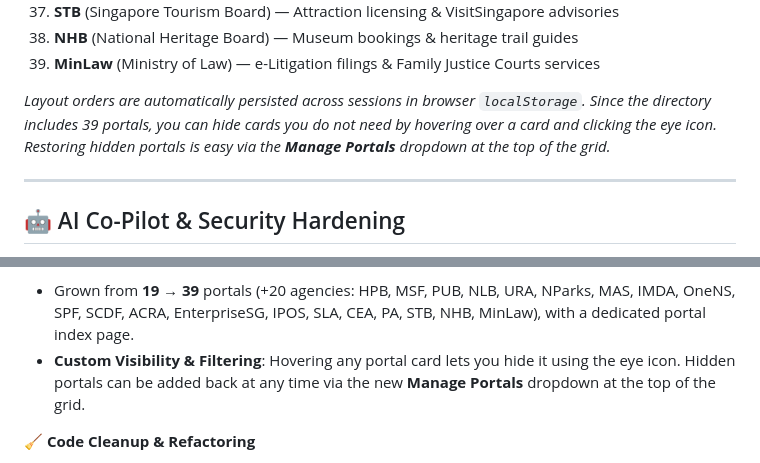
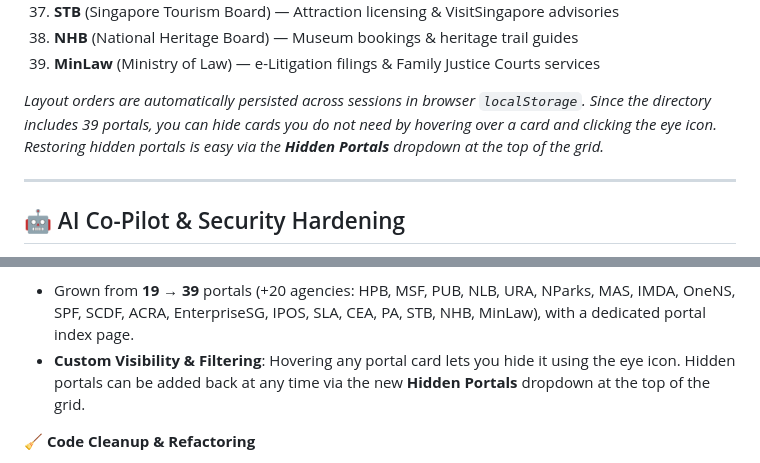
Before and after one commit to leshweyeewin/merlion-os, a Markdown page: README.md, 2 parts joined by grey strips. Drawn GitHub-style.

Commit message:
chore: correct portals dropdown reference in README to 'Hidden Portals'

```diff
--- a/README.md
+++ b/README.md
@@ -85,7 +85,7 @@ MerlionOS features a drag-and-drop reorderable grid representing all **39 statut
 38. **NHB** (National Heritage Board) — Museum bookings & heritage trail guides
 39. **MinLaw** (Ministry of Law) — e-Litigation filings & Family Justice Courts services
 
-*Layout orders are automatically persisted across sessions in browser `localStorage`. Since the directory includes 39 portals, you can hide cards you do not need by hovering over a card and clicking the eye icon. Restoring hidden portals is easy via the **Manage Portals** dropdown at the top of the grid.*
+*Layout orders are automatically persisted across sessions in browser `localStorage`. Since the directory includes 39 portals, you can hide cards you do not need by hovering over a card and clicking the eye icon. Restoring hidden portals is easy via the **Hidden Portals** dropdown at the top of the grid.*
 
 ---
 
@@ -188,7 +188,7 @@ Current release cycle building on the baseline. What's new or changed:
 
 **🏛️ Statutory Portals Directory**
 * Grown from **19 → 39** portals (+20 agencies: HPB, MSF, PUB, NLB, URA, NParks, MAS, IMDA, OneNS, SPF, SCDF, ACRA, EnterpriseSG, IPOS, SLA, CEA, PA, STB, NHB, MinLaw), with a dedicated portal index page.
-* **Custom Visibility & Filtering**: Hovering any portal card lets you hide it using the eye icon. Hidden portals can be added back at any time via the new **Manage Portals** dropdown at the top of the grid.
+* **Custom Visibility & Filtering**: Hovering any portal card lets you hide it using the eye icon. Hidden portals can be added back at any time via the new **Hidden Portals** dropdown at the top of the grid.
 
 **🧹 Code Cleanup & Refactoring**
 * **Monolith Refactoring**: Split the monolithic `tools.py` into a modular package under `tools/` (core, civic, search, environment, jobs, housing, transport, wages) with clean, backwards-compatible exports.
```
